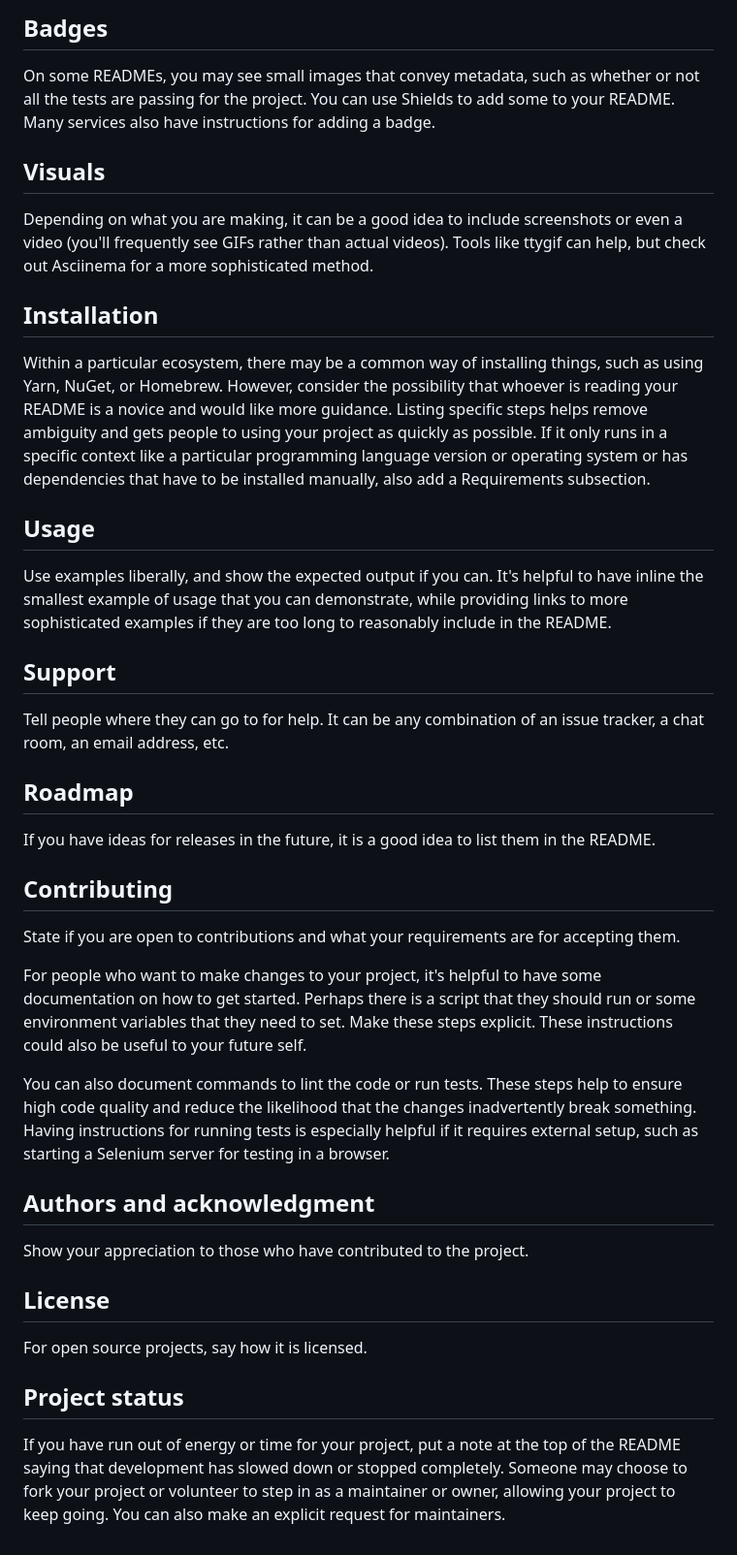
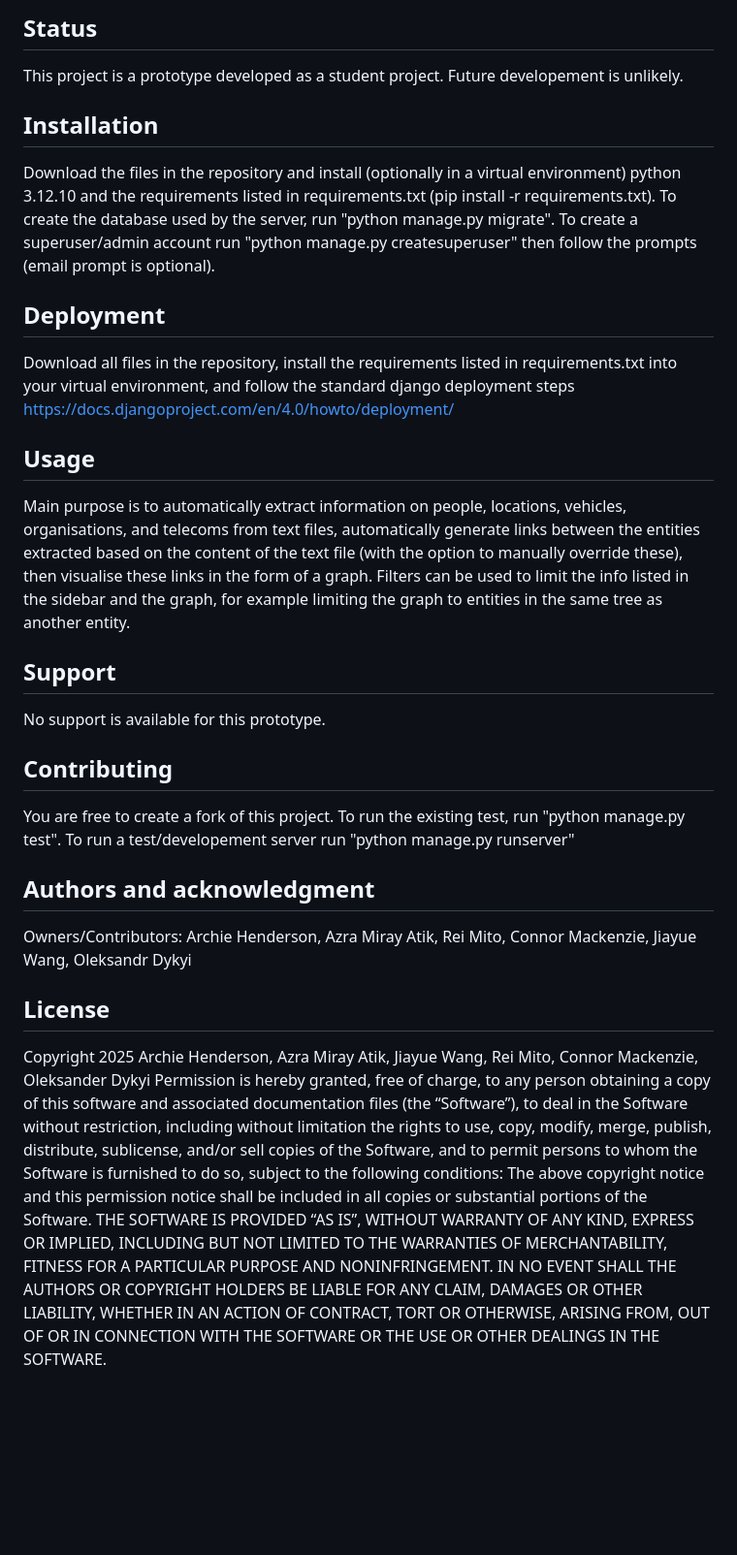
Before and after one commit to Archie-Henderson/Intelligence-Visualisation-Prototype, a Markdown page: README.md, the part around one of its changes. Shown at 97% size. GitHub-like rendering; blank space fills up the shorter version.

```diff
--- a/README.md
+++ b/README.md
@@ -58,34 +8,28 @@ Let people know what your project can do specifically. Provide context and add a
 
-## Badges
-On some READMEs, you may see small images that convey metadata, such as whether or not all the tests are passing for the project. You can use Shields to add some to your README. Many services also have instructions for adding a badge.
-
-## Visuals
-Depending on what you are making, it can be a good idea to include screenshots or even a video (you'll frequently see GIFs rather than actual videos). Tools like ttygif can help, but check out Asciinema for a more sophisticated method.
+## Status
+This project is a prototype developed as a student project. Future developement is unlikely.
 
 ## Installation
-Within a particular ecosystem, there may be a common way of installing things, such as using Yarn, NuGet, or Homebrew. However, consider the possibility that whoever is reading your README is a novice and would like more guidance. Listing specific steps helps remove ambiguity and gets people to using your project as quickly as possible. If it only runs in a specific context like a particular programming language version or operating system or has dependencies that have to be installed manually, also add a Requirements subsection.
+Download the files in the repository and install (optionally in a virtual environment) python 3.12.10 and the requirements listed in requirements.txt (pip install -r requirements.txt). To create the database used by the server, run "python manage.py migrate". To create a superuser/admin account run "python manage.py createsuperuser" then follow the prompts (email prompt is optional).
+
+## Deployment
+Download all files in the repository, install the requirements listed in requirements.txt into your virtual environment, and follow the standard django deployment steps
+https://docs.djangoproject.com/en/4.0/howto/deployment/
 
 ## Usage
-Use examples liberally, and show the expected output if you can. It's helpful to have inline the smallest example of usage that you can demonstrate, while providing links to more sophisticated examples if they are too long to reasonably include in the README.
+Main purpose is to automatically extract information on people, locations, vehicles, organisations, and telecoms from text files, automatically generate links between the entities extracted based on the content of the text file (with the option to manually override these), then visualise these links in the form of a graph. Filters can be used to limit the info listed in the sidebar and the graph, for example limiting the graph to entities in the same tree as another entity.
 
 ## Support
-Tell people where they can go to for help. It can be any combination of an issue tracker, a chat room, an email address, etc.
-
-## Roadmap
-If you have ideas for releases in the future, it is a good idea to list them in the README.
+No support is available for this prototype.
 
 ## Contributing
-State if you are open to contributions and what your requirements are for accepting them.
-
-For people who want to make changes to your project, it's helpful to have some documentation on how to get started. Perhaps there is a script that they should run or some environment variables that they need to set. Make these steps explicit. These instructions could also be useful to your future self.
-
-You can also document commands to lint the code or run tests. These steps help to ensure high code quality and reduce the likelihood that the changes inadvertently break something. Having instructions for running tests is especially helpful if it requires external setup, such as starting a Selenium server for testing in a browser.
+You are free to create a fork of this project. To run the existing test, run "python manage.py test". To run a test/developement server run "python manage.py runserver"
 
 ## Authors and acknowledgment
-Show your appreciation to those who have contributed to the project.
+Owners/Contributors: Archie Henderson, Azra Miray Atik, Rei Mito, Connor Mackenzie, Jiayue Wang, Oleksandr Dykyi
 
 ## License
-For open source projects, say how it is licensed.
-
-## Project status
-If you have run out of energy or time for your project, put a note at the top of the README saying that development has slowed down or stopped completely. Someone may choose to fork your project or volunteer to step in as a maintainer or owner, allowing your project to keep going. You can also make an explicit request for maintainers.
+Copyright 2025 Archie Henderson, Azra Miray Atik, Jiayue Wang, Rei Mito, Connor Mackenzie, Oleksander Dykyi
+Permission is hereby granted, free of charge, to any person obtaining a copy of this software and associated documentation files (the “Software”), to deal in the Software without restriction, including without limitation the rights to use, copy, modify, merge, publish, distribute, sublicense, and/or sell copies of the Software, and to permit persons to whom the Software is furnished to do so, subject to the following conditions:
+The above copyright notice and this permission notice shall be included in all copies or substantial portions of the Software.
+THE SOFTWARE IS PROVIDED “AS IS”, WITHOUT WARRANTY OF ANY KIND, EXPRESS OR IMPLIED, INCLUDING BUT NOT LIMITED TO THE WARRANTIES OF MERCHANTABILITY, FITNESS FOR A PARTICULAR PURPOSE AND NONINFRINGEMENT. IN NO EVENT SHALL THE AUTHORS OR COPYRIGHT HOLDERS BE LIABLE FOR ANY CLAIM, DAMAGES OR OTHER LIABILITY, WHETHER IN AN ACTION OF CONTRACT, TORT OR OTHERWISE, ARISING FROM, OUT OF OR IN CONNECTION WITH THE SOFTWARE OR THE USE OR OTHER DEALINGS IN THE SOFTWARE.
```
Also changed, not shown: other parts of README.md (+1 -51 lines).
